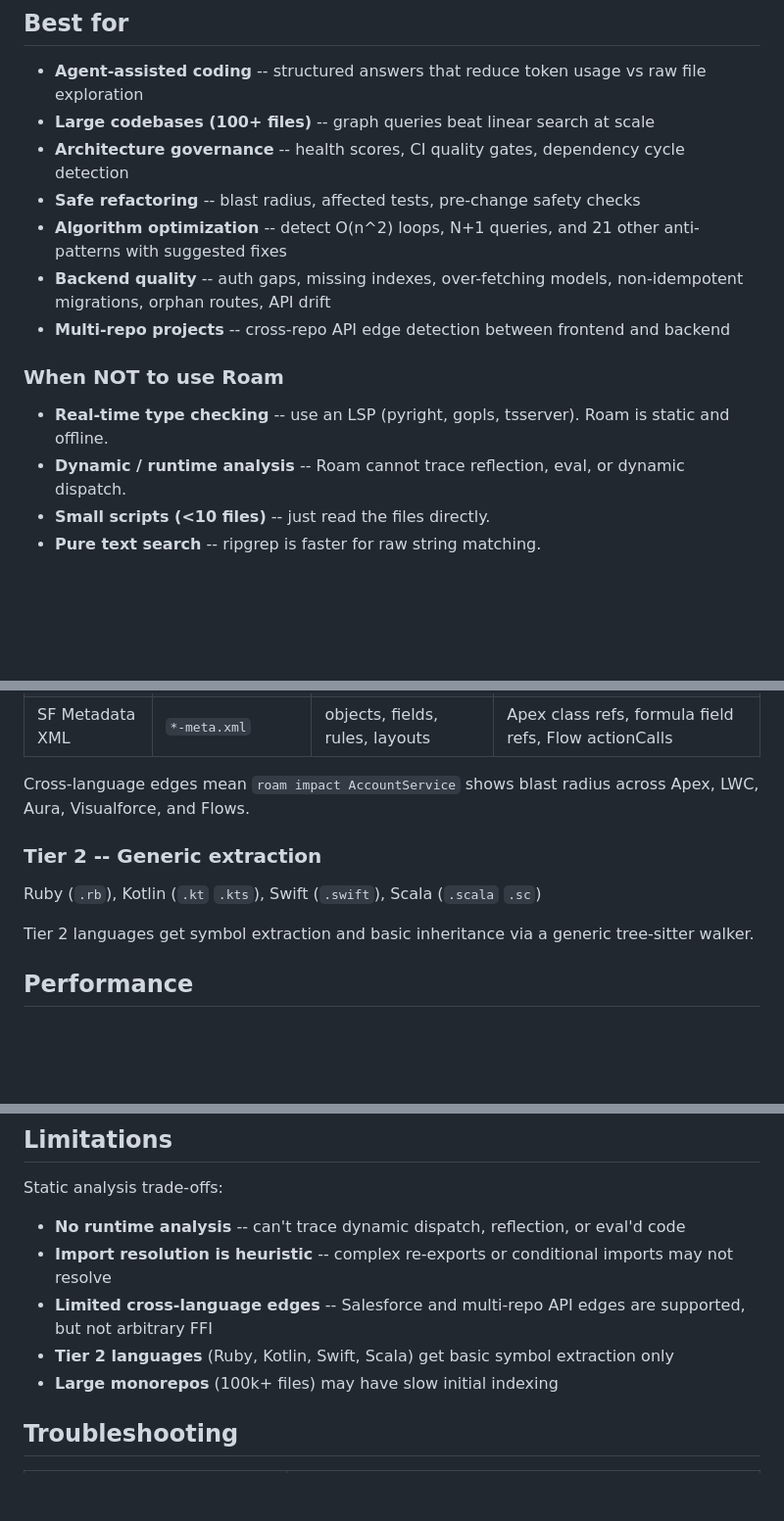
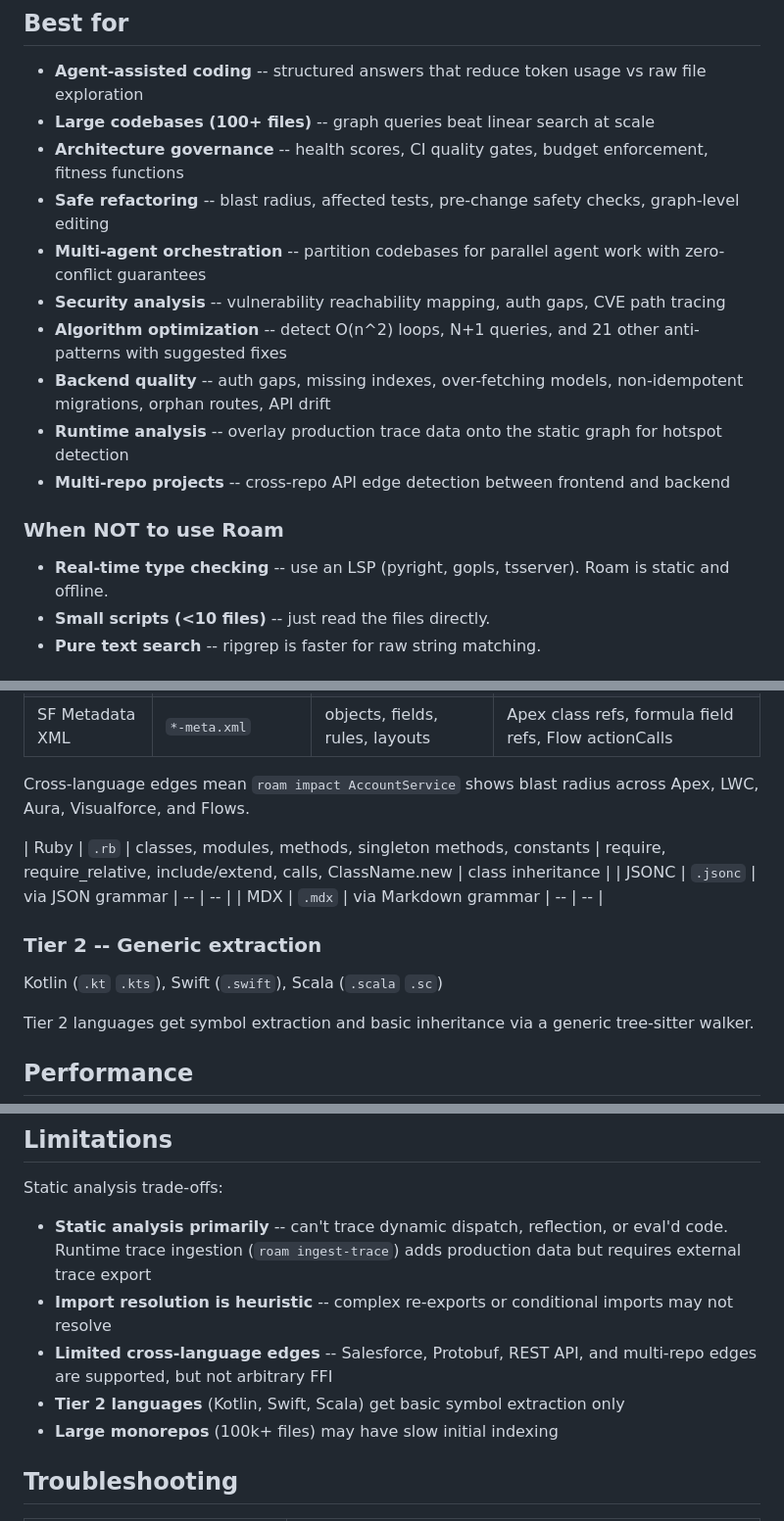
Before and after one commit to yanwujun/business-rule-graph, a Markdown page: README.md, 3 parts joined by grey strips. Shown at 98% size. Rendered like a GitHub page; folded sections open; blank space fills up the shorter version.

```diff
--- a/README.md
+++ b/README.md
@@ -63,16 +62,18 @@ $ roam diff                    # blast radius of uncommitted changes
 
 - **Agent-assisted coding** -- structured answers that reduce token usage vs raw file exploration
 - **Large codebases (100+ files)** -- graph queries beat linear search at scale
-- **Architecture governance** -- health scores, CI quality gates, dependency cycle detection
-- **Safe refactoring** -- blast radius, affected tests, pre-change safety checks
+- **Architecture governance** -- health scores, CI quality gates, budget enforcement, fitness functions
+- **Safe refactoring** -- blast radius, affected tests, pre-change safety checks, graph-level editing
+- **Multi-agent orchestration** -- partition codebases for parallel agent work with zero-conflict guarantees
+- **Security analysis** -- vulnerability reachability mapping, auth gaps, CVE path tracing
 - **Algorithm optimization** -- detect O(n^2) loops, N+1 queries, and 21 other anti-patterns with suggested fixes
 - **Backend quality** -- auth gaps, missing indexes, over-fetching models, non-idempotent migrations, orphan routes, API drift
+- **Runtime analysis** -- overlay production trace data onto the static graph for hotspot detection
 - **Multi-repo projects** -- cross-repo API edge detection between frontend and backend
 
 ### When NOT to use Roam
 
 - **Real-time type checking** -- use an LSP (pyright, gopls, tsserver). Roam is static and offline.
-- **Dynamic / runtime analysis** -- Roam cannot trace reflection, eval, or dynamic dispatch.
 - **Small scripts (<10 files)** -- just read the files directly.
 - **Pure text search** -- ripgrep is faster for raw string matching.
 
@@ -963,9 +984,13 @@ Cross-language edges mean `roam impact AccountService` shows blast radius across
 
 </details>
 
+| Ruby | `.rb` | classes, modules, methods, singleton methods, constants | require, require_relative, include/extend, calls, ClassName.new | class inheritance |
+| JSONC | `.jsonc` | via JSON grammar | -- | -- |
+| MDX | `.mdx` | via Markdown grammar | -- | -- |
+
 ### Tier 2 -- Generic extraction
 
-Ruby (`.rb`), Kotlin (`.kt` `.kts`), Swift (`.swift`), Scala (`.scala` `.sc`)
+Kotlin (`.kt` `.kts`), Swift (`.swift`), Scala (`.scala` `.sc`)
 
 Tier 2 languages get symbol extraction and basic inheritance via a generic tree-sitter walker.
 
@@ -1121,10 +1146,10 @@ Yes. Roam complements existing tools. Both can run in the same CI pipeline. SARI
 
 Static analysis trade-offs:
 
-- **No runtime analysis** -- can't trace dynamic dispatch, reflection, or eval'd code
+- **Static analysis primarily** -- can't trace dynamic dispatch, reflection, or eval'd code. Runtime trace ingestion (`roam ingest-trace`) adds production data but requires external trace export
 - **Import resolution is heuristic** -- complex re-exports or conditional imports may not resolve
-- **Limited cross-language edges** -- Salesforce and multi-repo API edges are supported, but not arbitrary FFI
-- **Tier 2 languages** (Ruby, Kotlin, Swift, Scala) get basic symbol extraction only
+- **Limited cross-language edges** -- Salesforce, Protobuf, REST API, and multi-repo edges are supported, but not arbitrary FFI
+- **Tier 2 languages** (Kotlin, Swift, Scala) get basic symbol extraction only
 - **Large monorepos** (100k+ files) may have slow initial indexing
 
 ## Troubleshooting
```
Also changed, not shown: other parts of README.md (+44 -17 lines).
